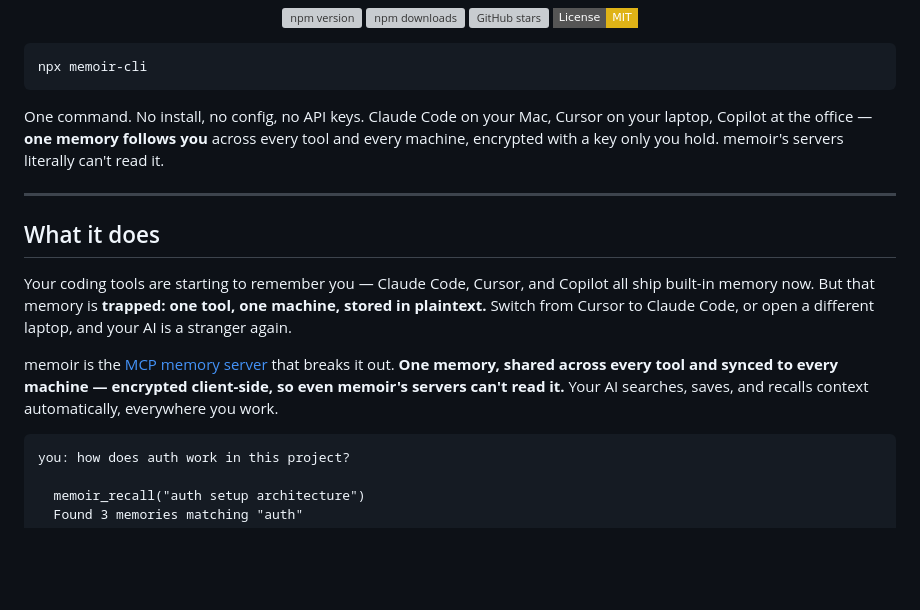
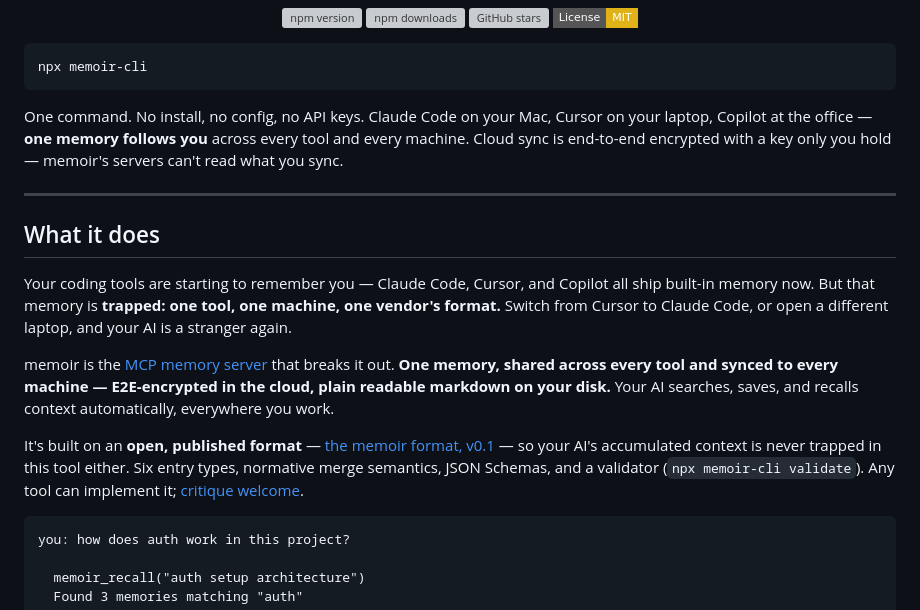
Before and after one commit to camgitt/memoir, a Markdown page: README.md, the part around the change. GitHub-like rendering; badges without logos; blank space fills up the shorter version; grey boxes are pictures that could not be loaded.

Commit message:
README: honest encryption scope, drop the plaintext hypocrisy, surface the spec
Same accuracy pass the landing page got: 'servers literally can't read
it' was stated as blanket fact when E2E is opt-in and sync-scoped; and
the intro dinged built-in memory for plaintext storage while memoir's
own local store is deliberately plain markdown. Both reworded to what
is true. The open format — the new centerpiece — gets its paragraph
with links to SPEC.md and the validator.

````diff
--- a/README.md
+++ b/README.md
@@ -15,15 +15,17 @@
 npx memoir-cli
 ```
 
-One command. No install, no config, no API keys. Claude Code on your Mac, Cursor on your laptop, Copilot at the office — **one memory follows you** across every tool and every machine, encrypted with a key only you hold. memoir's servers literally can't read it.
+One command. No install, no config, no API keys. Claude Code on your Mac, Cursor on your laptop, Copilot at the office — **one memory follows you** across every tool and every machine. Cloud sync is end-to-end encrypted with a key only you hold — memoir's servers can't read what you sync.
 
 ---
 
 ## What it does
 
-Your coding tools are starting to remember you — Claude Code, Cursor, and Copilot all ship built-in memory now. But that memory is **trapped: one tool, one machine, stored in plaintext.** Switch from Cursor to Claude Code, or open a different laptop, and your AI is a stranger again.
+Your coding tools are starting to remember you — Claude Code, Cursor, and Copilot all ship built-in memory now. But that memory is **trapped: one tool, one machine, one vendor's format.** Switch from Cursor to Claude Code, or open a different laptop, and your AI is a stranger again.
 
-memoir is the [MCP memory server](https://modelcontextprotocol.io) that breaks it out. **One memory, shared across every tool and synced to every machine — encrypted client-side, so even memoir's servers can't read it.** Your AI searches, saves, and recalls context automatically, everywhere you work.
+memoir is the [MCP memory server](https://modelcontextprotocol.io) that breaks it out. **One memory, shared across every tool and synced to every machine — E2E-encrypted in the cloud, plain readable markdown on your disk.** Your AI searches, saves, and recalls context automatically, everywhere you work.
+
+It's built on an **open, published format** — [the memoir format, v0.1](docs/SPEC.md) — so your AI's accumulated context is never trapped in this tool either. Six entry types, normative merge semantics, JSON Schemas, and a validator (`npx memoir-cli validate`). Any tool can implement it; [critique welcome](https://github.com/camgitt/memoir/issues).
 
 ```
 you: how does auth work in this project?
````
